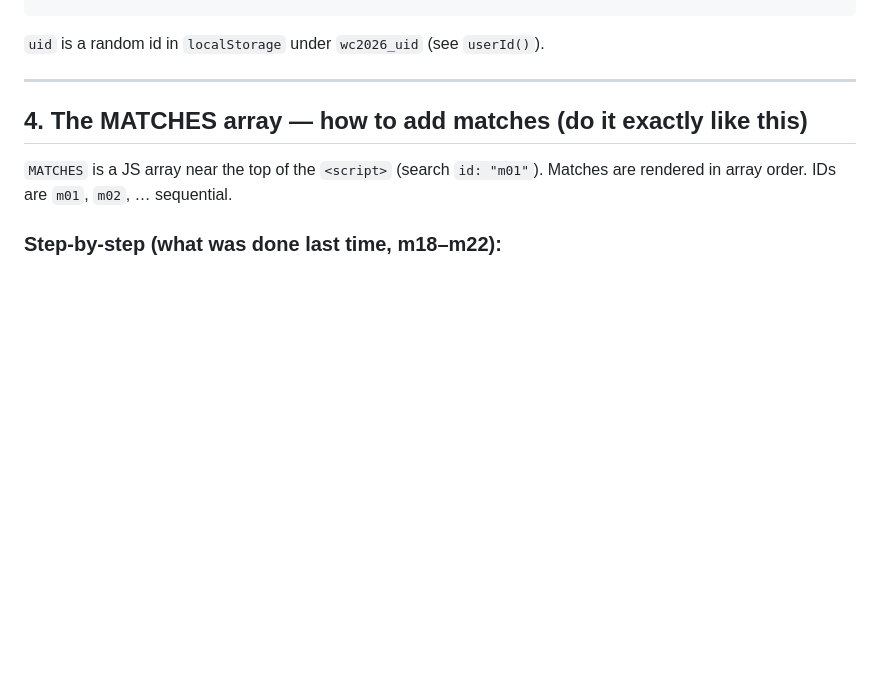
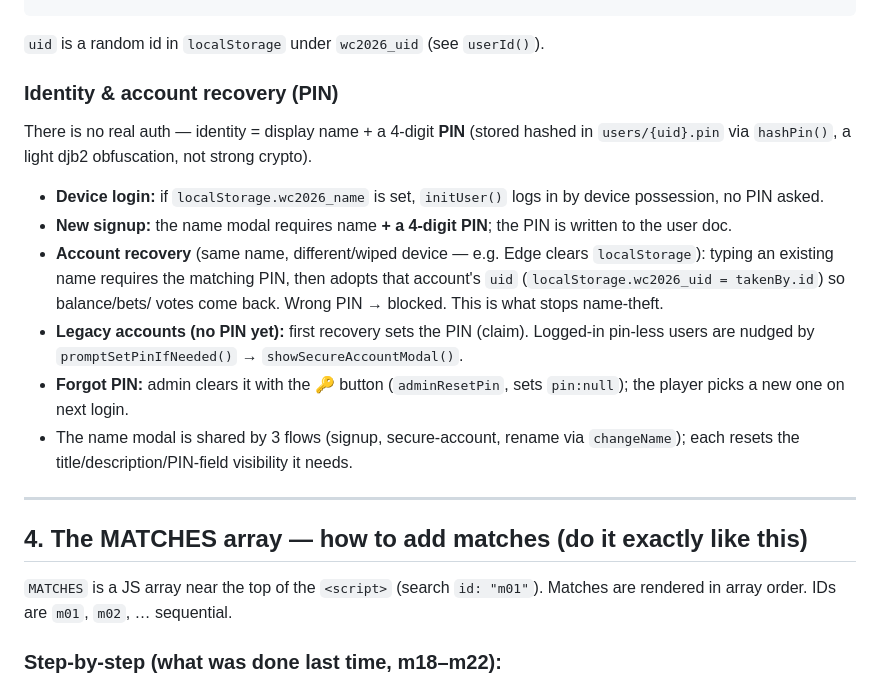
Before and after one commit to zalazil-maker/worldcup-2026, a Markdown page: AGENTS.md, the part around the change. Rendered like a GitHub page; blank space fills up the shorter version.

Commit message:
Document PIN auth & account recovery model in AGENTS.md

````diff
--- a/AGENTS.md
+++ b/AGENTS.md
@@ -92,6 +92,26 @@ All paths are exact. Reads use `onSnapshot` (realtime); writes use `setDoc` /
 ```
 
 `uid` is a random id in `localStorage` under `wc2026_uid` (see `userId()`).
+
+### Identity & account recovery (PIN)
+
+There is no real auth — identity = display name + a 4-digit **PIN** (stored hashed
+in `users/{uid}.pin` via `hashPin()`, a light djb2 obfuscation, not strong crypto).
+
+- **Device login:** if `localStorage.wc2026_name` is set, `initUser()` logs in by
+  device possession, no PIN asked.
+- **New signup:** the name modal requires name **+ a 4-digit PIN**; the PIN is
+  written to the user doc.
+- **Account recovery** (same name, different/wiped device — e.g. Edge clears
+  `localStorage`): typing an existing name requires the matching PIN, then adopts
+  that account's `uid` (`localStorage.wc2026_uid = takenBy.id`) so balance/bets/
+  votes come back. Wrong PIN → blocked. This is what stops name-theft.
+- **Legacy accounts (no PIN yet):** first recovery sets the PIN (claim). Logged-in
+  pin-less users are nudged by `promptSetPinIfNeeded()` → `showSecureAccountModal()`.
+- **Forgot PIN:** admin clears it with the 🔑 button (`adminResetPin`, sets
+  `pin:null`); the player picks a new one on next login.
+- The name modal is shared by 3 flows (signup, secure-account, rename via
+  `changeName`); each resets the title/description/PIN-field visibility it needs.
 
 ---
 
````
